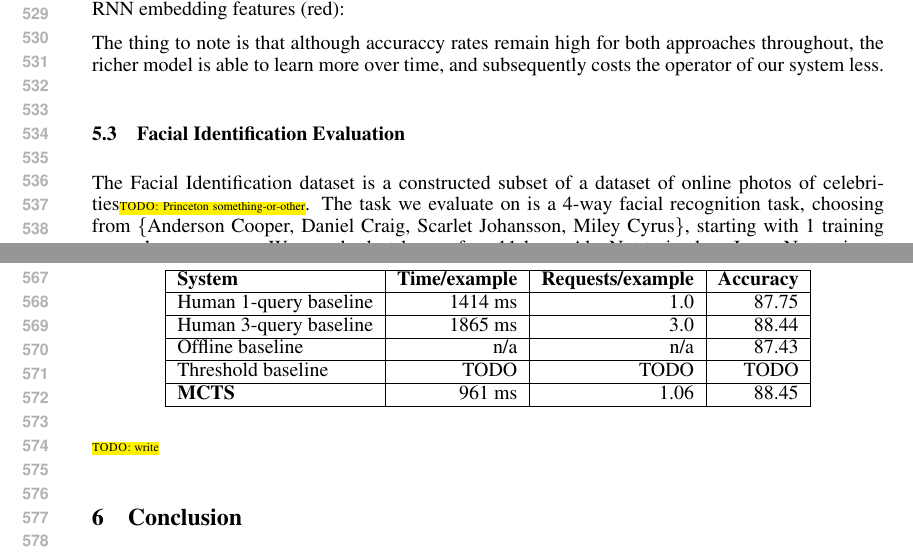
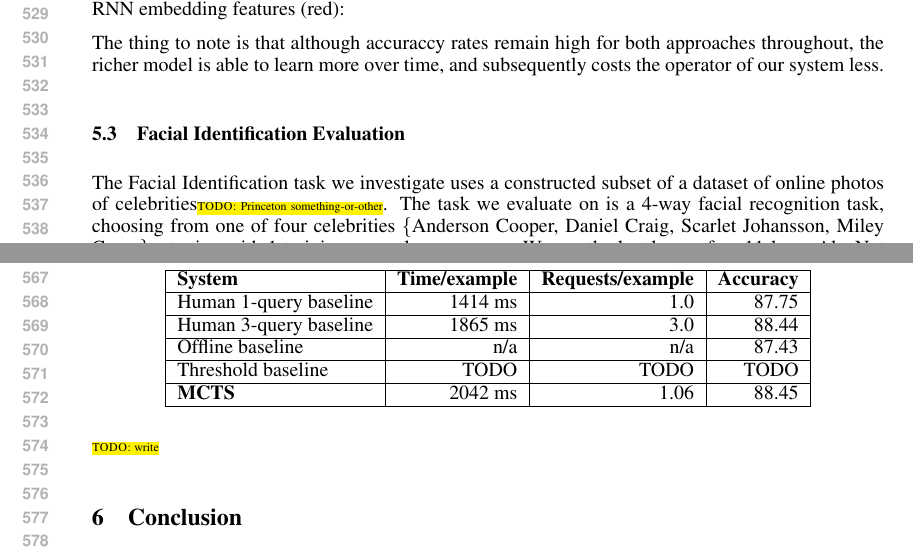
Before and after one commit to lense-project/lense-base, a LaTeX paper (doc/nips2015/paper.tex, which reads doc/nips2015/experiments.tex): two parts of pages 10 and 11 of 13, joined at a grey line, cut so that both start at the same text. Compiled offline with pdfLaTeX.

Commit message:
Minor wording changes

```diff
--- a/doc/nips2015/experiments.tex
+++ b/doc/nips2015/experiments.tex
@@ -144,7 +144,7 @@ The thing to note is that although accuraccy rates remain high for both approach
 
 \subsection{Facial Identification Evaluation}
 
-The Facial Identification dataset is a constructed subset of a dataset of online photos of celebrities\todo{Princeton something-or-other}. The task we evaluate on is a 4-way facial recognition task, choosing from \{Anderson Cooper, Daniel Craig, Scarlet Johansson, Miley Cyrus\}, starting with 1 training example per person. We use the last layer of an 11-layer AlexNet trained on ImageNet as input embeddings to featurize each of the images.
+The Facial Identification task we investigate uses a constructed subset of a dataset of online photos of celebrities\todo{Princeton something-or-other}. The task we evaluate on is a 4-way facial recognition task, choosing from one of four celebrities \{Anderson Cooper, Daniel Craig, Scarlet Johansson, Miley Cyrus\}, starting with 1 training example per person. We use the last layer of an 11-layer AlexNet trained on ImageNet as input embeddings to featurize each of the images.
 
 \begin{center}
 \begin{tabular}{ | l | r | r | r | r | r | }
@@ -154,7 +154,7 @@ The Facial Identification dataset is a constructed subset of a dataset of online
     Human 3-query baseline & 1865 ms & 3.0 & 88.44 \\ \hline
     Offline baseline & n/a & n/a & 87.43 \\ \hline
     Threshold baseline & TODO & TODO & TODO \\ \hline
-    \textbf{MCTS} & 961 ms & 1.06 & 88.45 \\ \hline
+    \textbf{MCTS} & 2042 ms & 1.06 & 88.45 \\ \hline
 \end{tabular}
 \end{center}
 
```
